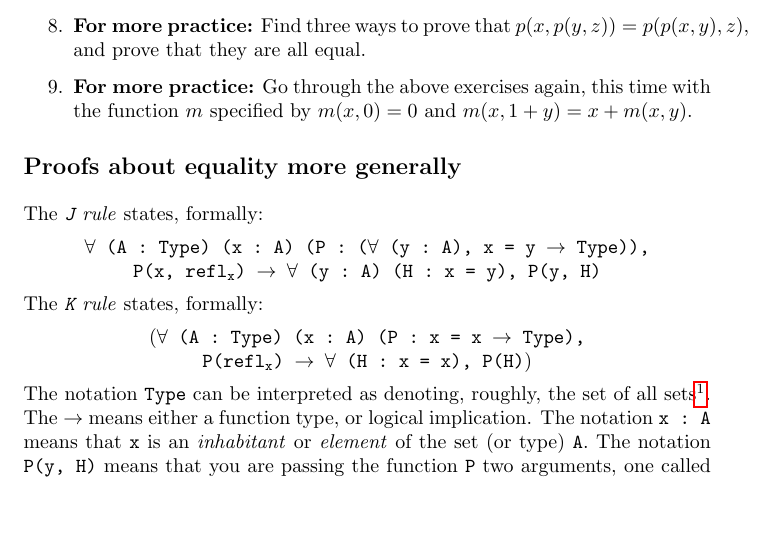
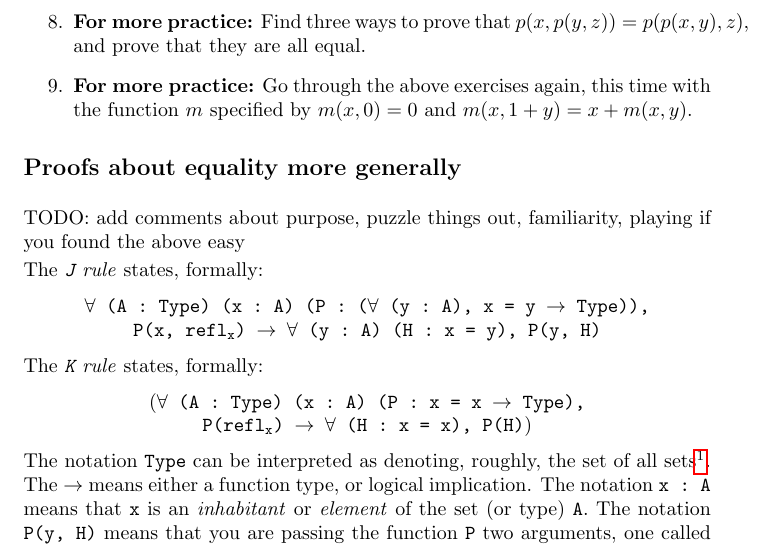
Before and after one commit to JasonGross/HoTT-mathcamp-2015-class, a LaTeX problem sheet (HoTT-homework-day-1.tex): part of page 2 of 2 before the commit and part of page 2 of 3 after it, cut so that both start at the same text, the shorter picture padded with empty space. Compiled offline with pdfLaTeX.

Commit message:
Update days 1 and 2 exercises

```diff
--- a/HoTT-homework-day-1.tex
+++ b/HoTT-homework-day-1.tex
@@ -86,6 +86,9 @@ Suppose you are given a function $p : \mathbb N \times \mathbb N \to \mathbb N$
     \textbf{For more practice:} Go through the above exercises again, this time with the function $m$ specified by $m(x, 0) = 0$ and $m(x, 1 + y) = x + m(x, y)$.
 \interitemtext{\subsection*{Proofs about equality more generally}}\
 \interitemtext{
+TODO: add comments about purpose, puzzle things out, familiarity, playing if you found the above easy
+
+
 The \emph{\texttt{J} rule} states, formally:
 \begin{center}
 \texttt{$\forall$~(A~:~Type) (x~:~A) (P~:~($\forall$ (y~:~A), x = y $\to$ Type)), \\ P(x, refl$_{\texttt{x}}$) $\to$ $\forall$~(y~:~A) (H~:~x = y), P(y, H)}
```
Also changed, not shown: 1 other file.
